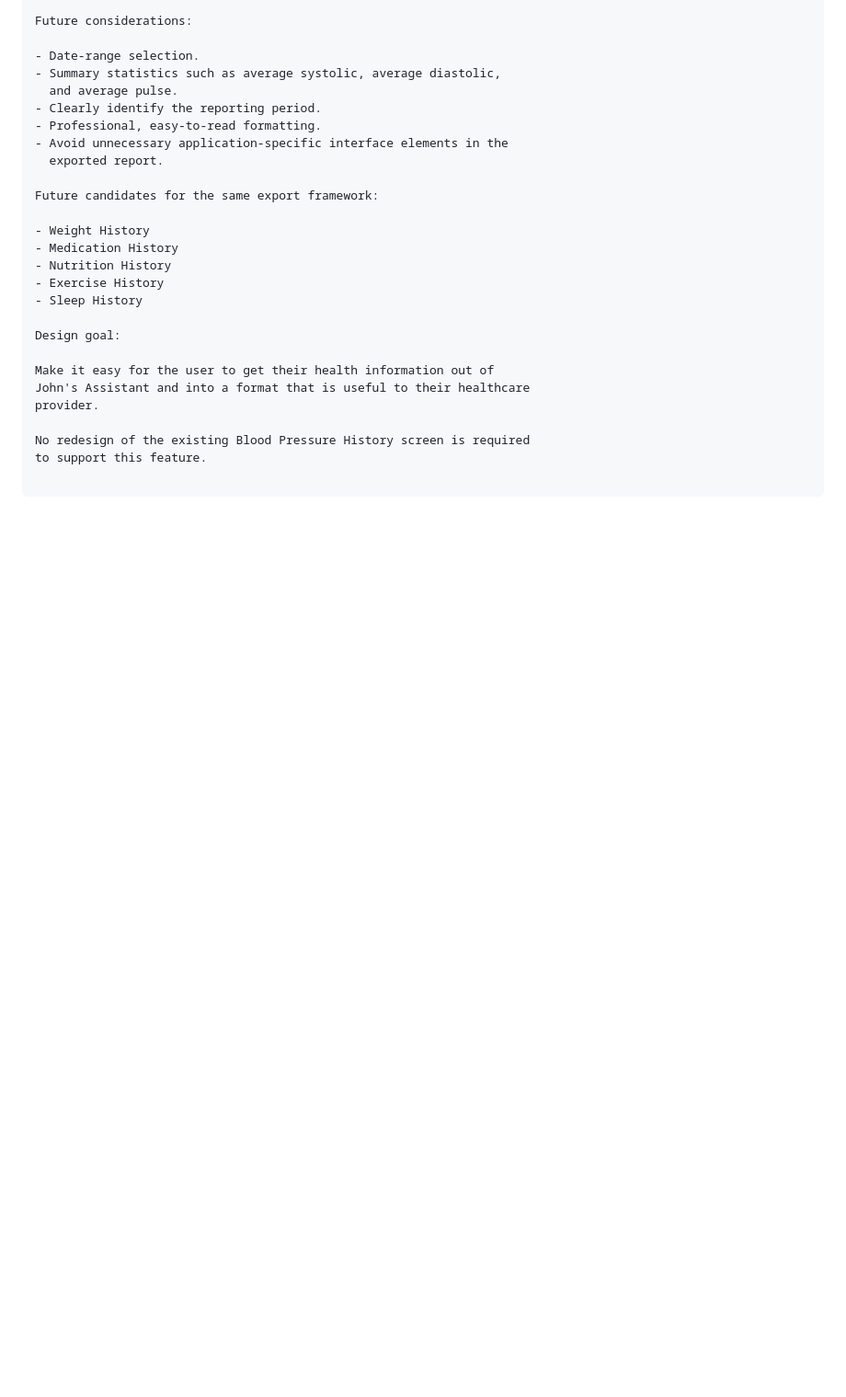
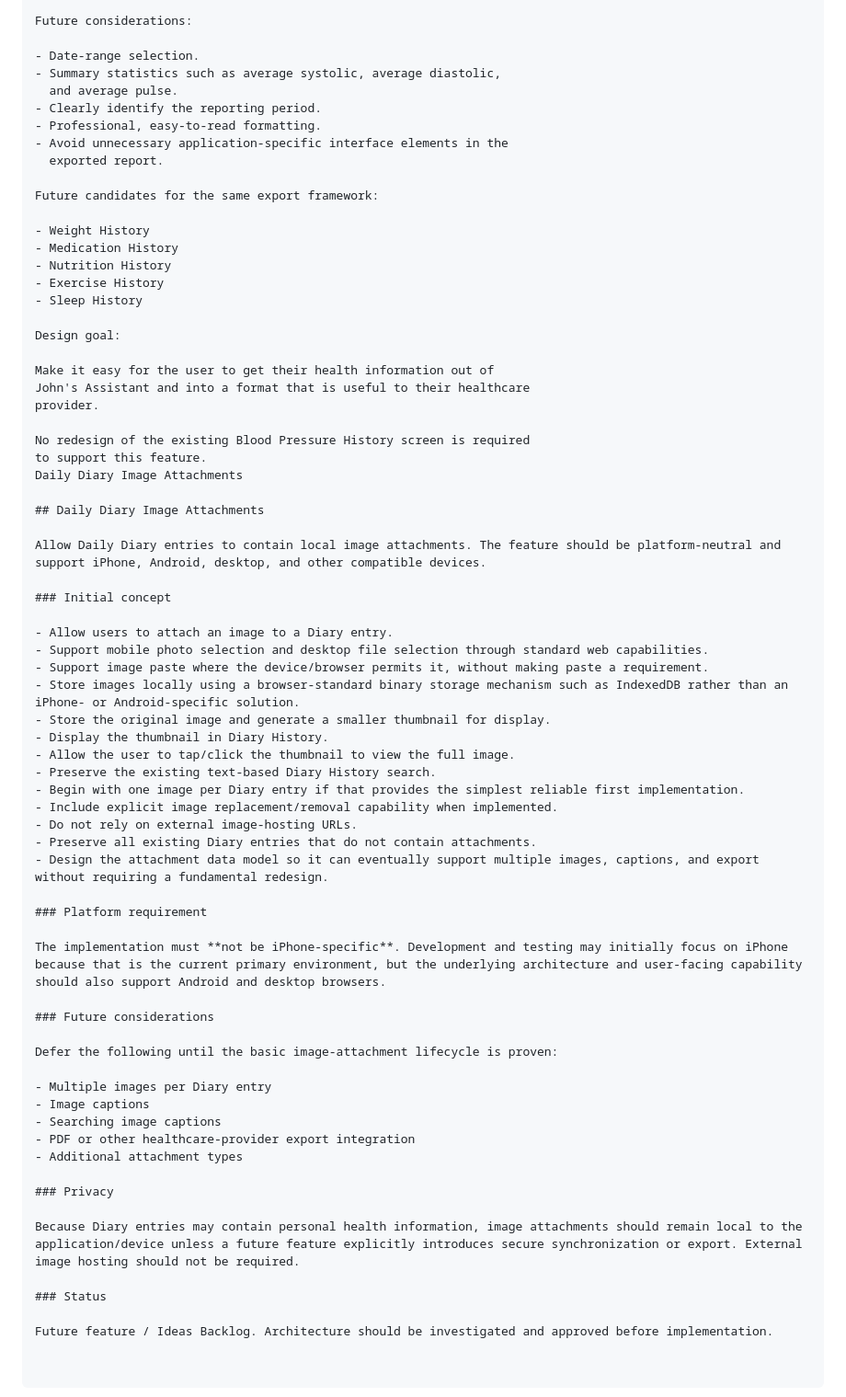
Before and after one commit to johnmqt123/My-Health-Dashboard, a Markdown page: docs/IDEAS_BACKLOG.md, the part around the change. Shown at 92% size. Rendered like a GitHub page; blank space fills up the shorter version.

Commit message:
docs: add platform-neutral Daily Diary image attachment idea

```diff
--- a/docs/IDEAS_BACKLOG.md
+++ b/docs/IDEAS_BACKLOG.md
@@ -2820,3 +2820,46 @@ provider.
 
 No redesign of the existing Blood Pressure History screen is required
 to support this feature.
+Daily Diary Image Attachments
+
+## Daily Diary Image Attachments
+
+Allow Daily Diary entries to contain local image attachments. The feature should be platform-neutral and support iPhone, Android, desktop, and other compatible devices.
+
+### Initial concept
+
+- Allow users to attach an image to a Diary entry.
+- Support mobile photo selection and desktop file selection through standard web capabilities.
+- Support image paste where the device/browser permits it, without making paste a requirement.
+- Store images locally using a browser-standard binary storage mechanism such as IndexedDB rather than an iPhone- or Android-specific solution.
+- Store the original image and generate a smaller thumbnail for display.
+- Display the thumbnail in Diary History.
+- Allow the user to tap/click the thumbnail to view the full image.
+- Preserve the existing text-based Diary History search.
+- Begin with one image per Diary entry if that provides the simplest reliable first implementation.
+- Include explicit image replacement/removal capability when implemented.
+- Do not rely on external image-hosting URLs.
+- Preserve all existing Diary entries that do not contain attachments.
+- Design the attachment data model so it can eventually support multiple images, captions, and export without requiring a fundamental redesign.
+
+### Platform requirement
+
+The implementation must **not be iPhone-specific**. Development and testing may initially focus on iPhone because that is the current primary environment, but the underlying architecture and user-facing capability should also support Android and desktop browsers.
+
+### Future considerations
+
+Defer the following until the basic image-attachment lifecycle is proven:
+
+- Multiple images per Diary entry
+- Image captions
+- Searching image captions
+- PDF or other healthcare-provider export integration
+- Additional attachment types
+
+### Privacy
+
+Because Diary entries may contain personal health information, image attachments should remain local to the application/device unless a future feature explicitly introduces secure synchronization or export. External image hosting should not be required.
+
+### Status
+
+Future feature / Ideas Backlog. Architecture should be investigated and approved before implementation.
```
